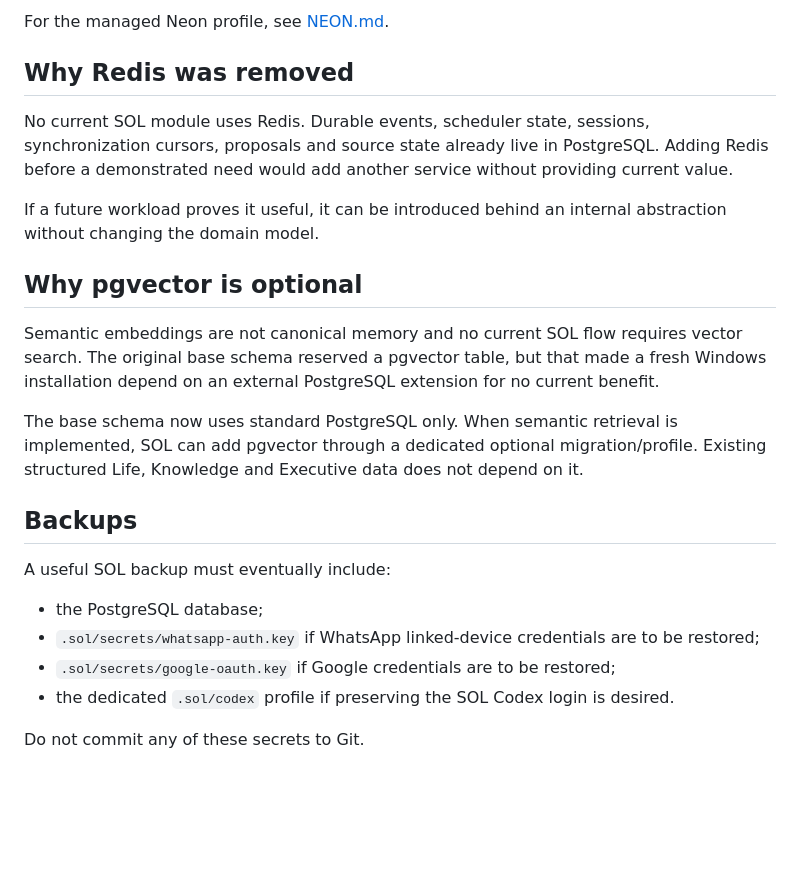
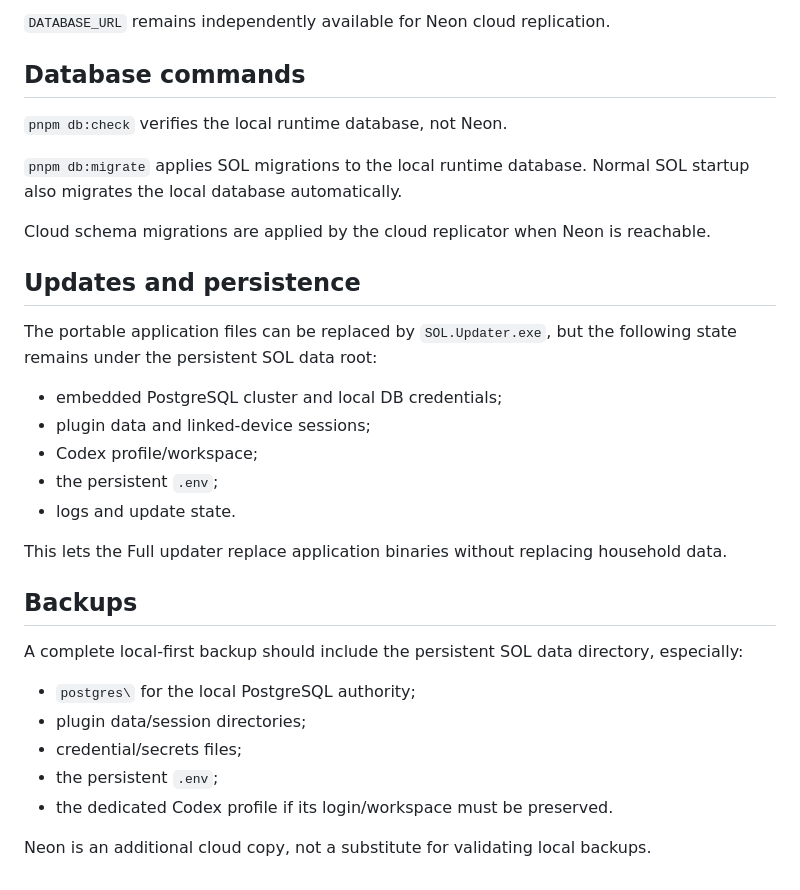
Before and after one commit to diegocesaretti/SOL, a Markdown page: docs/WINDOWS_NATIVE.md, the part around one of its changes. Rendered like a GitHub page; blank space fills up the shorter version.

```diff
--- a/docs/WINDOWS_NATIVE.md
+++ b/docs/WINDOWS_NATIVE.md
@@ -77,25 +70,34 @@ The application does not care whether PostgreSQL is Windows-native, Neon-managed
 
-For the managed Neon profile, see [NEON.md](NEON.md).
+`DATABASE_URL` remains independently available for Neon cloud replication.
 
-## Why Redis was removed
+## Database commands
 
-No current SOL module uses Redis. Durable events, scheduler state, sessions, synchronization cursors, proposals and source state already live in PostgreSQL. Adding Redis before a demonstrated need would add another service without providing current value.
+`pnpm db:check` verifies the local runtime database, not Neon.
 
-If a future workload proves it useful, it can be introduced behind an internal abstraction without changing the domain model.
+`pnpm db:migrate` applies SOL migrations to the local runtime database. Normal SOL startup also migrates the local database automatically.
 
-## Why pgvector is optional
+Cloud schema migrations are applied by the cloud replicator when Neon is reachable.
 
-Semantic embeddings are not canonical memory and no current SOL flow requires vector search. The original base schema reserved a pgvector table, but that made a fresh Windows installation depend on an external PostgreSQL extension for no current benefit.
+## Updates and persistence
 
-The base schema now uses standard PostgreSQL only. When semantic retrieval is implemented, SOL can add pgvector through a dedicated optional migration/profile. Existing structured Life, Knowledge and Executive data does not depend on it.
+The portable application files can be replaced by `SOL.Updater.exe`, but the following state remains under the persistent SOL data root:
+
+- embedded PostgreSQL cluster and local DB credentials;
+- plugin data and linked-device sessions;
+- Codex profile/workspace;
+- the persistent `.env`;
+- logs and update state.
+
+This lets the Full updater replace application binaries without replacing household data.
 
 ## Backups
 
-A useful SOL backup must eventually include:
+A complete local-first backup should include the persistent SOL data directory, especially:
 
-- the PostgreSQL database;
-- `.sol/secrets/whatsapp-auth.key` if WhatsApp linked-device credentials are to be restored;
-- `.sol/secrets/google-oauth.key` if Google credentials are to be restored;
-- the dedicated `.sol/codex` profile if preserving the SOL Codex login is desired.
+- `postgres\` for the local PostgreSQL authority;
+- plugin data/session directories;
+- credential/secrets files;
+- the persistent `.env`;
+- the dedicated Codex profile if its login/workspace must be preserved.
 
-Do not commit any of these secrets to Git.
+Neon is an additional cloud copy, not a substitute for validating local backups.
```
Also changed, not shown: other parts of docs/WINDOWS_NATIVE.md (+33 -40 lines).
